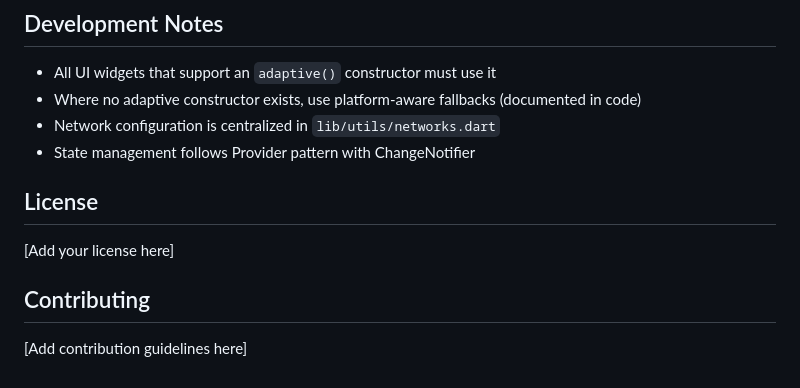
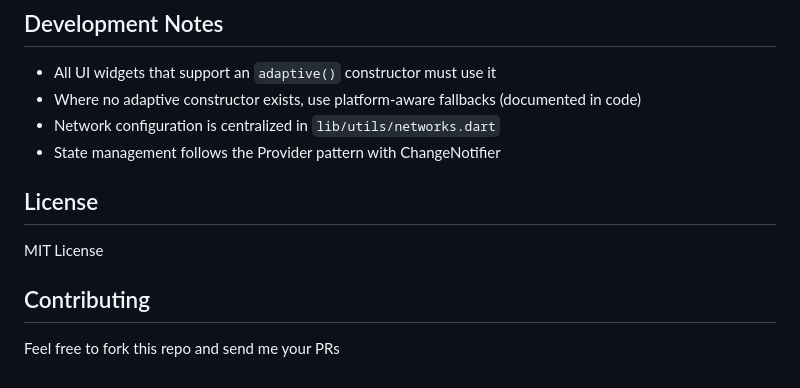
Before and after one commit to AminMemariani/Bitnest, a Markdown page: README.md, the part around the change. Rendered like a GitHub page.

Commit message:
Fix in README, License and contribution

```diff
--- a/README.md
+++ b/README.md
@@ -144,12 +144,12 @@ The UI is designed to be responsive across different screen sizes:
 - All UI widgets that support an `adaptive()` constructor must use it
 - Where no adaptive constructor exists, use platform-aware fallbacks (documented in code)
 - Network configuration is centralized in `lib/utils/networks.dart`
-- State management follows Provider pattern with ChangeNotifier
+- State management follows the Provider pattern with ChangeNotifier
 
 ## License
 
-[Add your license here]
+MIT License
 
 ## Contributing
 
-[Add contribution guidelines here]
+Feel free to fork this repo and send me your PRs
```
